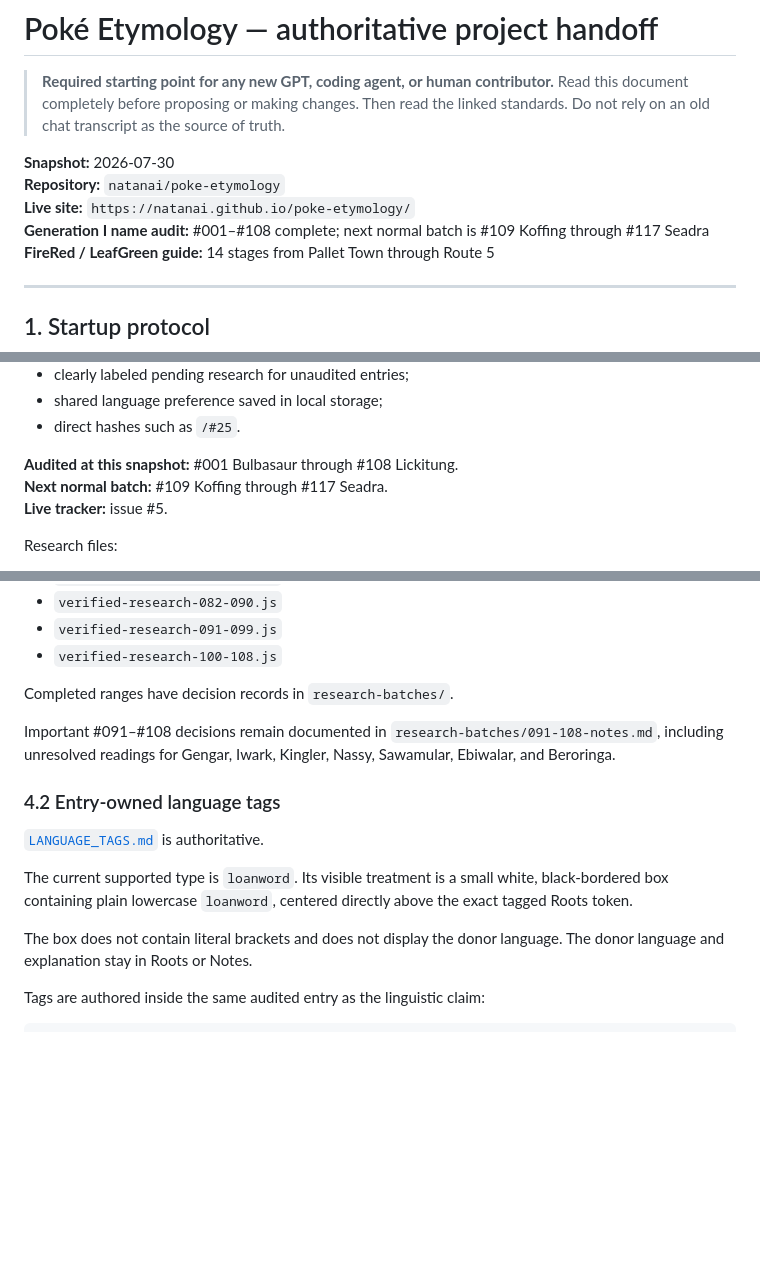
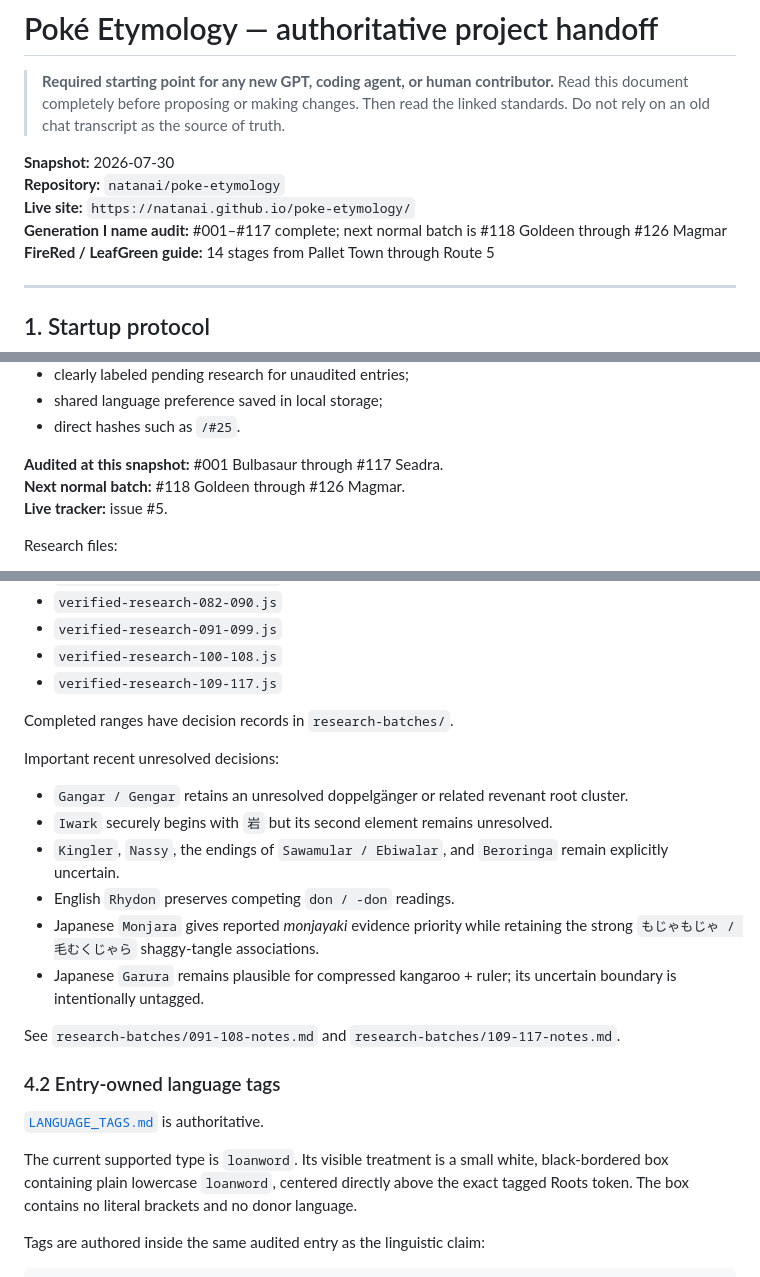
Before and after one commit to natanai/poke-etymology, a Markdown page: HANDOFF.md, 3 parts joined by grey strips. Drawn GitHub-style; blank space fills up the shorter version.

Commit message:
Advance handoff through Pokémon 117

```diff
--- a/HANDOFF.md
+++ b/HANDOFF.md
@@ -5,7 +5,7 @@
 **Snapshot:** 2026-07-30
 **Repository:** `natanai/poke-etymology`
 **Live site:** `https://natanai.github.io/poke-etymology/`
-**Generation I name audit:** #001–#108 complete; next normal batch is #109 Koffing through #117 Seadra
+**Generation I name audit:** #001–#117 complete; next normal batch is #118 Goldeen through #126 Magmar
 **FireRed / LeafGreen guide:** 14 stages from Pallet Town through Route 5
 
 ---
@@ -96,8 +96,8 @@ The Names page provides:
 - shared language preference saved in local storage;
 - direct hashes such as `/#25`.
 
-**Audited at this snapshot:** #001 Bulbasaur through #108 Lickitung.
-**Next normal batch:** #109 Koffing through #117 Seadra.
+**Audited at this snapshot:** #001 Bulbasaur through #117 Seadra.
+**Next normal batch:** #118 Goldeen through #126 Magmar.
 **Live tracker:** issue #5.
 
 Research files:
@@ -114,18 +114,26 @@ Research files:
 - `verified-research-082-090.js`
 - `verified-research-091-099.js`
 - `verified-research-100-108.js`
+- `verified-research-109-117.js`
 
 Completed ranges have decision records in `research-batches/`.
 
-Important #091–#108 decisions remain documented in `research-batches/091-108-notes.md`, including unresolved readings for Gengar, Iwark, Kingler, Nassy, Sawamular, Ebiwalar, and Beroringa.
+Important recent unresolved decisions:
+
+- `Gangar / Gengar` retains an unresolved doppelgänger or related revenant root cluster.
+- `Iwark` securely begins with `岩` but its second element remains unresolved.
+- `Kingler`, `Nassy`, the endings of `Sawamular / Ebiwalar`, and `Beroringa` remain explicitly uncertain.
+- English `Rhydon` preserves competing `don / -don` readings.
+- Japanese `Monjara` gives reported *monjayaki* evidence priority while retaining the strong `もじゃもじゃ / 毛むくじゃら` shaggy-tangle associations.
+- Japanese `Garura` remains plausible for compressed kangaroo + ruler; its uncertain boundary is intentionally untagged.
+
+See `research-batches/091-108-notes.md` and `research-batches/109-117-notes.md`.
 
 ### 4.2 Entry-owned language tags
 
 [`LANGUAGE_TAGS.md`](LANGUAGE_TAGS.md) is authoritative.
 
-The current supported type is `loanword`. Its visible treatment is a small white, black-bordered box containing plain lowercase `loanword`, centered directly above the exact tagged Roots token.
-
-The box does not contain literal brackets and does not display the donor language. The donor language and explanation stay in Roots or Notes.
+The current supported type is `loanword`. Its visible treatment is a small white, black-bordered box containing plain lowercase `loanword`, centered directly above the exact tagged Roots token. The box contains no literal brackets and no donor language.
 
 Tags are authored inside the same audited entry as the linguistic claim:
 
```
Also changed, not shown: other parts of HANDOFF.md (+3 -3 lines).
